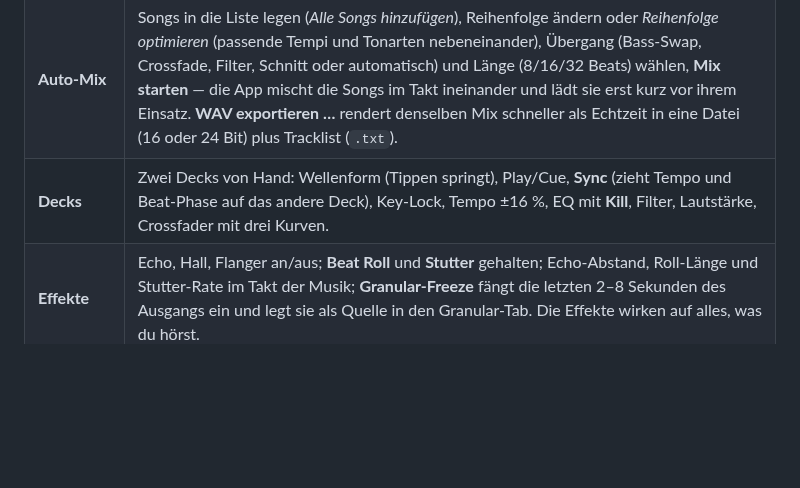
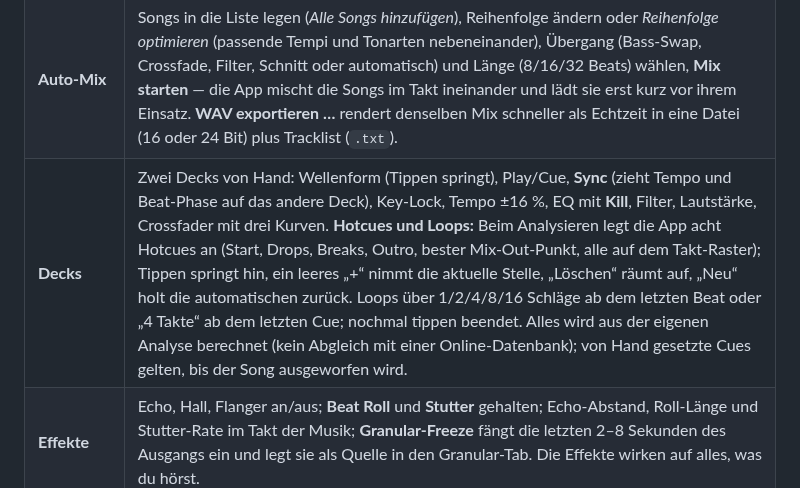
Before and after one commit to dconair/Autom3tric, a Markdown page: README.md, the part around the change. Drawn GitHub-style; blank space fills up the shorter version.

```diff
--- a/README.md
+++ b/README.md
@@ -12,7 +12,7 @@ Oben (Mac) bzw. unten (Android, dort zusätzlich ein Tab „Entwickler“ mit Pa
 |---|---|
 | **Bibliothek** | Songs hinzufügen (MP3, WAV, FLAC, OGG, M4A …) oder die vier Demo-Songs laden. Jeder Song wird analysiert (Tempo, Takt-Raster, Tonart, Energie, Aufbau). Pro Song: *A* / *B* (auf ein Deck laden), *In die Mix-Liste*, *Granular*. |
 | **Auto-Mix** | Songs in die Liste legen (*Alle Songs hinzufügen*), Reihenfolge ändern oder *Reihenfolge optimieren* (passende Tempi und Tonarten nebeneinander), Übergang (Bass-Swap, Crossfade, Filter, Schnitt oder automatisch) und Länge (8/16/32 Beats) wählen, **Mix starten** — die App mischt die Songs im Takt ineinander und lädt sie erst kurz vor ihrem Einsatz. **WAV exportieren …** rendert denselben Mix schneller als Echtzeit in eine Datei (16 oder 24 Bit) plus Tracklist (`.txt`). |
-| **Decks** | Zwei Decks von Hand: Wellenform (Tippen springt), Play/Cue, **Sync** (zieht Tempo und Beat-Phase auf das andere Deck), Key-Lock, Tempo ±16 %, EQ mit **Kill**, Filter, Lautstärke, Crossfader mit drei Kurven. |
+| **Decks** | Zwei Decks von Hand: Wellenform (Tippen springt), Play/Cue, **Sync** (zieht Tempo und Beat-Phase auf das andere Deck), Key-Lock, Tempo ±16 %, EQ mit **Kill**, Filter, Lautstärke, Crossfader mit drei Kurven. **Hotcues und Loops:** Beim Analysieren legt die App acht Hotcues an (Start, Drops, Breaks, Outro, bester Mix-Out-Punkt, alle auf dem Takt-Raster); Tippen springt hin, ein leeres „+“ nimmt die aktuelle Stelle, „Löschen“ räumt auf, „Neu“ holt die automatischen zurück. Loops über 1/2/4/8/16 Schläge ab dem letzten Beat oder „4 Takte“ ab dem letzten Cue; nochmal tippen beendet. Alles wird aus der eigenen Analyse berechnet (kein Abgleich mit einer Online-Datenbank); von Hand gesetzte Cues gelten, bis der Song ausgeworfen wird. |
 | **Effekte** | Echo, Hall, Flanger an/aus; **Beat Roll** und **Stutter** gehalten; Echo-Abstand, Roll-Länge und Stutter-Rate im Takt der Musik; **Granular-Freeze** fängt die letzten 2–8 Sekunden des Ausgangs ein und legt sie als Quelle in den Granular-Tab. Die Effekte wirken auf alles, was du hörst. |
 | **Pads** | 16 Drum-Pads (Kick, Snare, Hats, Percussion, Crash, Riser …, synthetisch erzeugt) und ein 16-Step-Sequencer mit Mustern (House, Techno, Hip-Hop, Breakbeat, leer), Swing und Lautstärke. Der Sequencer läuft im Takt des Auto-Mixes bzw. des laufenden Decks, sonst mit eigenem Tempo. |
 | **Granular** | Das Granular-Instrument (siehe unten); seine Quellen sind die Demo-Klänge, Songs aus der Bibliothek und eingefangene Mix-Ausschnitte. |
```
Also changed, not shown: docs/ARCHITECTURE.md (+2 -0 lines), docs/screenshots/decks_cues.png (added), 17 other files.
